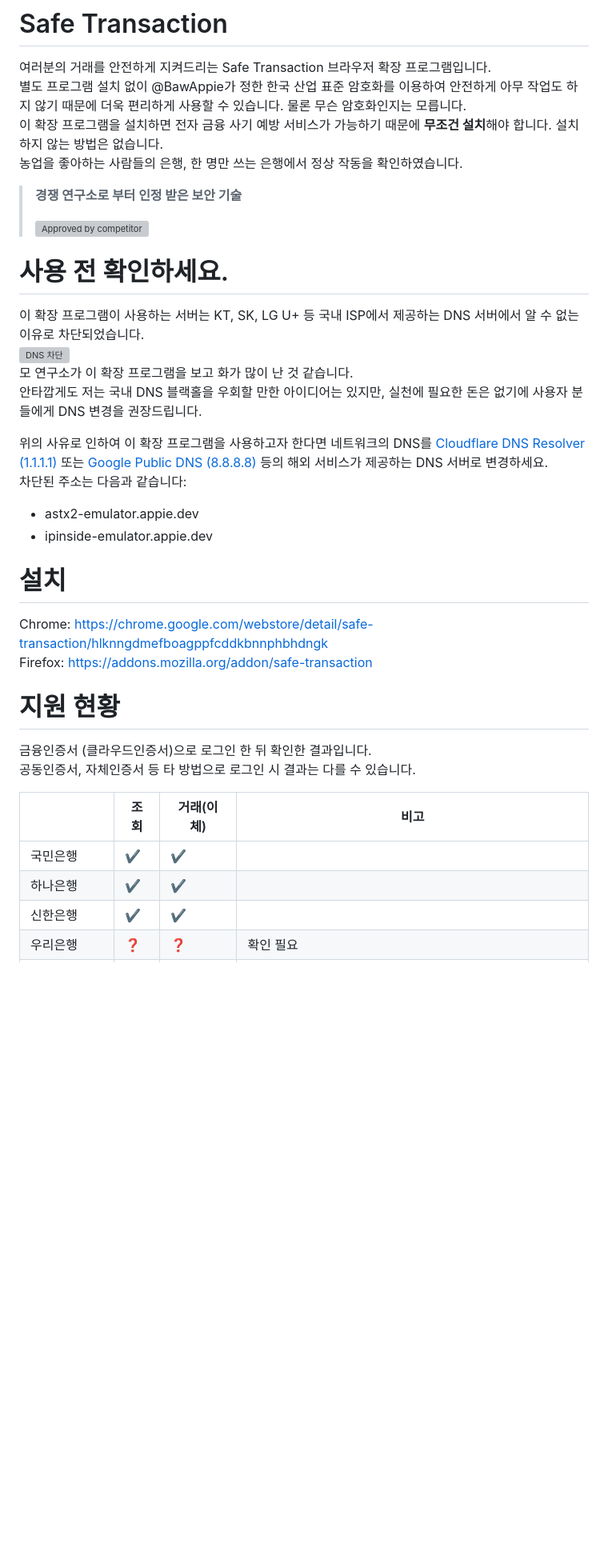
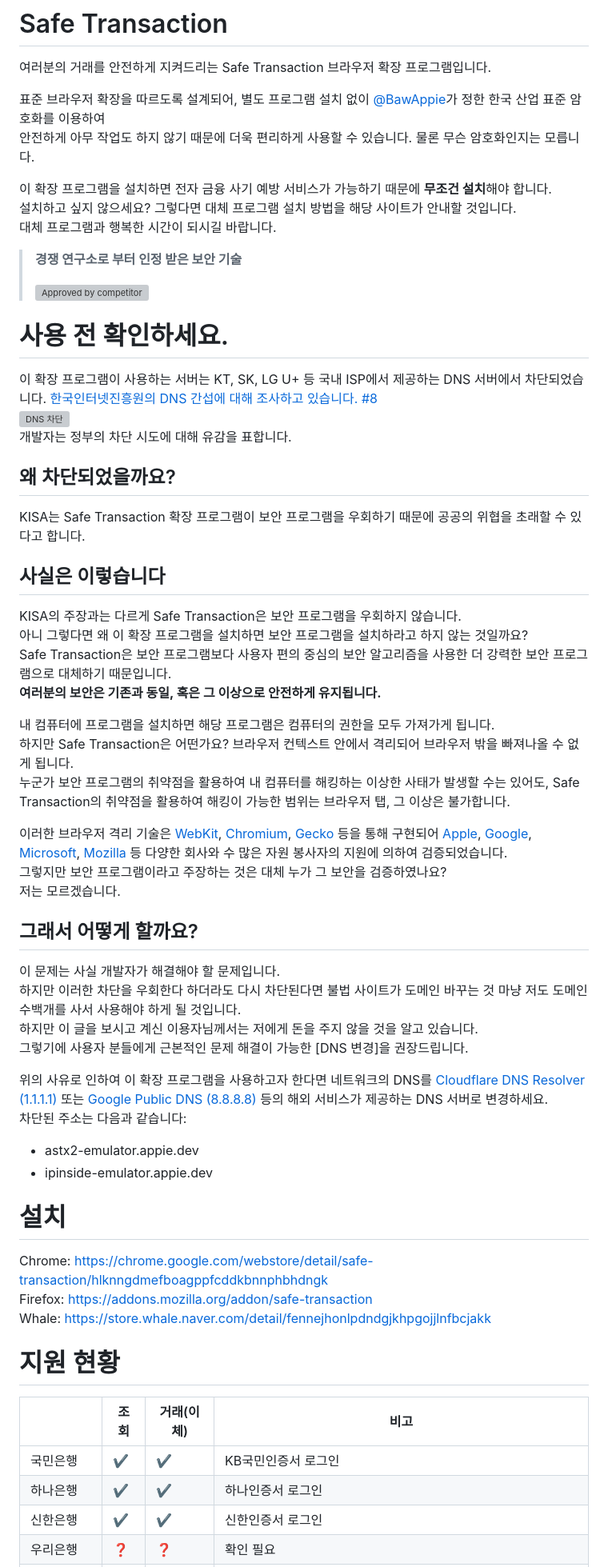
Before and after one commit to Baw-Appie/SafeTransaction, a Markdown page: README.md, the part around one of its changes. Shown at 80% size. Rendered like a GitHub page; blank space fills up the shorter version; grey boxes are pictures that could not be loaded.

```diff
--- a/README.md
+++ b/README.md
@@ -1,19 +1,49 @@
 # Safe Transaction
 
 여러분의 거래를 안전하게 지켜드리는 Safe Transaction 브라우저 확장 프로그램입니다.
-별도 프로그램 설치 없이 @BawAppie가 정한 한국 산업 표준 암호화를 이용하여 안전하게 아무 작업도 하지 않기 때문에 더욱 편리하게 사용할 수 있습니다. 물론 무슨 암호화인지는 모릅니다.
-이 확장 프로그램을 설치하면 전자 금융 사기 예방 서비스가 가능하기 때문에 **무조건 설치**해야 합니다. 설치하지 않는 방법은 없습니다.
-농업을 좋아하는 사람들의 은행, 한 명만 쓰는 은행에서 정상 작동을 확인하였습니다.
+
+표준 브라우저 확장을 따르도록 설계되어, 별도 프로그램 설치 없이 [@BawAppie](https://x.com/BawAppie)가 정한 한국 산업 표준 암호화를 이용하여
+안전하게 아무 작업도 하지 않기 때문에 더욱 편리하게 사용할 수 있습니다. 물론 무슨 암호화인지는 모릅니다.
+
+이 확장 프로그램을 설치하면 전자 금융 사기 예방 서비스가 가능하기 때문에 **무조건 설치**해야 합니다.
+설치하고 싶지 않으세요? 그렇다면 대체 프로그램 설치 방법을 해당 사이트가 안내할 것입니다.
+대체 프로그램과 행복한 시간이 되시길 바랍니다.
 
 > **경쟁 연구소로 부터 인정 받은 보안 기술**
 >
 > ![Approved by competitor](https://user-images.githubusercontent.com/27724108/221333588-dcbc68ab-b003-45e4-a049-d459187b8bc2.png)
 
 # 사용 전 확인하세요.
-이 확장 프로그램이 사용하는 서버는 KT, SK, LG U+ 등 국내 ISP에서 제공하는 DNS 서버에서 알 수 없는 이유로 차단되었습니다.
+이 확장 프로그램이 사용하는 서버는 KT, SK, LG U+ 등 국내 ISP에서 제공하는 DNS 서버에서 차단되었습니다.
+[한국인터넷진흥원의 DNS 간섭에 대해 조사하고 있습니다. #8](https://github.com/Baw-Appie/SafeTransaction/issues/8)
 ![DNS 차단](https://github.com/Baw-Appie/SafeTransaction/assets/15670271/fce775d6-575d-4cb0-8df0-9f7fa1160f75)
-모 연구소가 이 확장 프로그램을 보고 화가 많이 난 것 같습니다.
-안타깝게도 저는 국내 DNS 블랙홀을 우회할 만한 아이디어는 있지만, 실천에 필요한 돈은 없기에 사용자 분들에게 DNS 변경을 권장드립니다.
+개발자는 정부의 차단 시도에 대해 유감을 표합니다.
+
+## 왜 차단되었을까요?
+KISA는 Safe Transaction 확장 프로그램이 보안 프로그램을 우회하기 때문에 공공의 위협을 초래할 수 있다고 합니다.
+
+## 사실은 이렇습니다
+KISA의 주장과는 다르게 Safe Transaction은 보안 프로그램을 우회하지 않습니다.
+아니 그렇다면 왜 이 확장 프로그램을 설치하면 보안 프로그램을 설치하라고 하지 않는 것일까요?
+Safe Transaction은 보안 프로그램보다 사용자 편의 중심의 보안 알고리즘을 사용한
+더 강력한 보안 프로그램으로 대체하기 때문입니다.
+**여러분의 보안은 기존과 동일, 혹은 그 이상으로 안전하게 유지됩니다.**
+
+내 컴퓨터에 프로그램을 설치하면 해당 프로그램은 컴퓨터의 권한을 모두 가져가게 됩니다.
+하지만 Safe Transaction은 어떤가요? 브라우저 컨텍스트 안에서 격리되어 브라우저 밖을 빠져나올 수 없게 됩니다.
+누군가 보안 프로그램의 취약점을 활용하여 내 컴퓨터를 해킹하는 이상한 사태가 발생할 수는 있어도,
+Safe Transaction의 취약점을 활용하여 해킹이 가능한 범위는 브라우저 탭, 그 이상은 불가합니다.
+
+이러한 브라우저 격리 기술은 [WebKit](https://webkit.org), [Chromium](https://chromium.org), [Gecko](https://firefox-source-docs.mozilla.org/overview/gecko.html) 등을 통해 구현되어 [Apple](https://apple.com), [Google](https://google.com), [Microsoft](https://microsoft.com), [Mozilla](https://mozilla.org) 등
+다양한 회사와 수 많은 자원 봉사자의 지원에 의하여 검증되었습니다.
+그렇지만 보안 프로그램이라고 주장하는 것은 대체 누가 그 보안을 검증하였나요?
+저는 모르겠습니다.
+
+## 그래서 어떻게 할까요?
+이 문제는 사실 개발자가 해결해야 할 문제입니다.
+하지만 이러한 차단을 우회한다 하더라도 다시 차단된다면 불법 사이트가 도메인 바꾸는 것 마냥 저도 도메인 수백개를 사서 사용해야 하게 될 것입니다.
+하지만 이 글을 보시고 계신 이용자님께서는 저에게 돈을 주지 않을 것을 알고 있습니다.
+그렇기에 사용자 분들에게 근본적인 문제 해결이 가능한 [DNS 변경]을 권장드립니다.
 
 위의 사유로 인하여 이 확장 프로그램을 사용하고자 한다면 네트워크의 DNS를 [Cloudflare DNS Resolver (1.1.1.1)](https://1.1.1.1) 또는 [Google Public DNS (8.8.8.8)](https://dns.google/) 등의 해외 서비스가 제공하는 DNS 서버로 변경하세요.
 차단된 주소는 다음과 같습니다:
@@ -24,14 +54,13 @@
 
 Chrome: https://chrome.google.com/webstore/detail/safe-transaction/hlknngdmefboagppfcddkbnnphbhdngk
 Firefox: https://addons.mozilla.org/addon/safe-transaction
+Whale: https://store.whale.naver.com/detail/fennejhonlpdndgjkhpgojjlnfbcjakk
 
 # 지원 현황
-금융인증서 (클라우드인증서)으로 로그인 한 뒤 확인한 결과입니다.
-공동인증서, 자체인증서 등 타 방법으로 로그인 시 결과는 다를 수 있습니다.
 
 |         | 조회 | 거래(이체) | 비고                                                   |
 | ------- | -- | ------ | ---------------------------------------------------- |
-| 국민은행    | ✔️ | ✔️ | |
-| 하나은행    | ✔️ | ✔️ | |
-| 신한은행    | ✔️ | ✔️ | |
+| 국민은행    | ✔️ | ✔️ | KB국민인증서 로그인 |
+| 하나은행    | ✔️ | ✔️ | 하나인증서 로그인 |
+| 신한은행    | ✔️ | ✔️ | 신한인증서 로그인 |
 | 우리은행    | ❓  | ❓    | 확인 필요 |
```
Also changed, not shown: other parts of README.md (+17 -12 lines).
